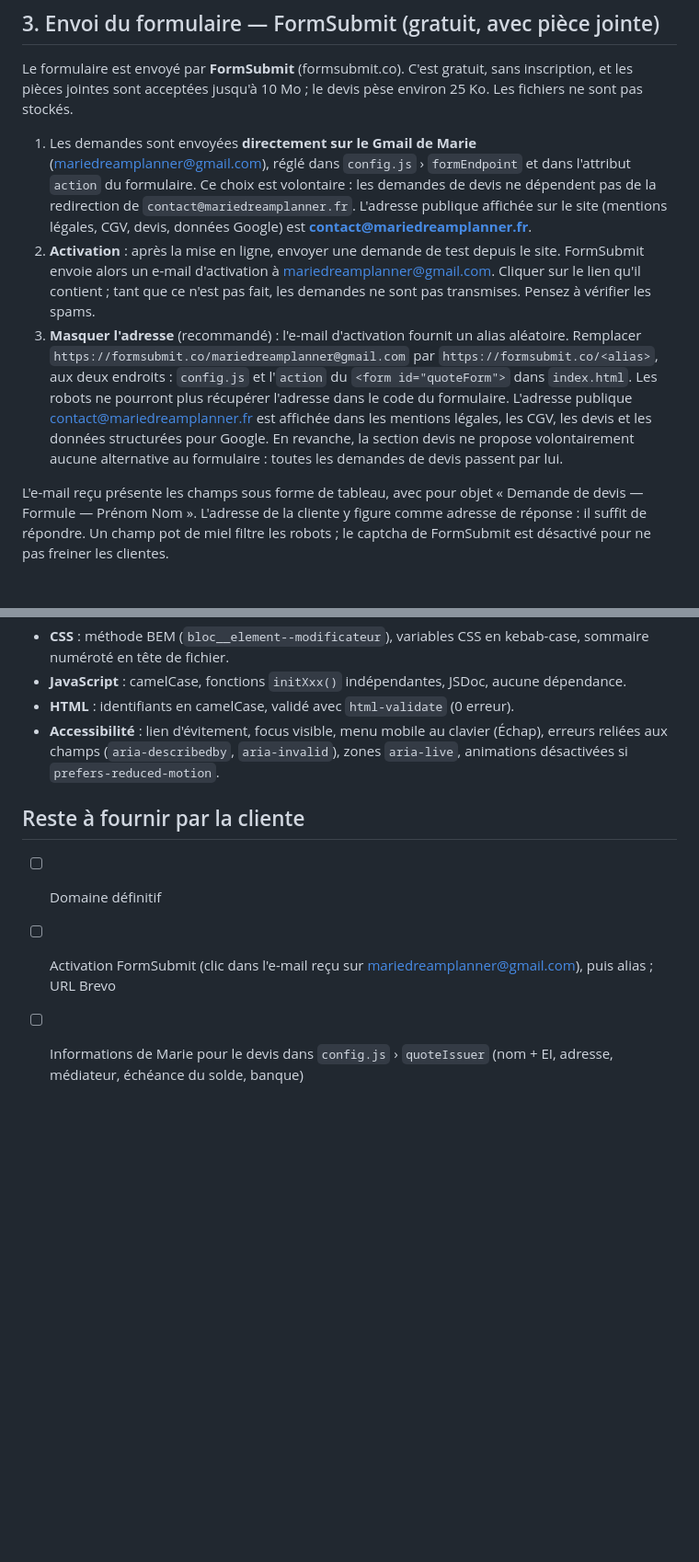
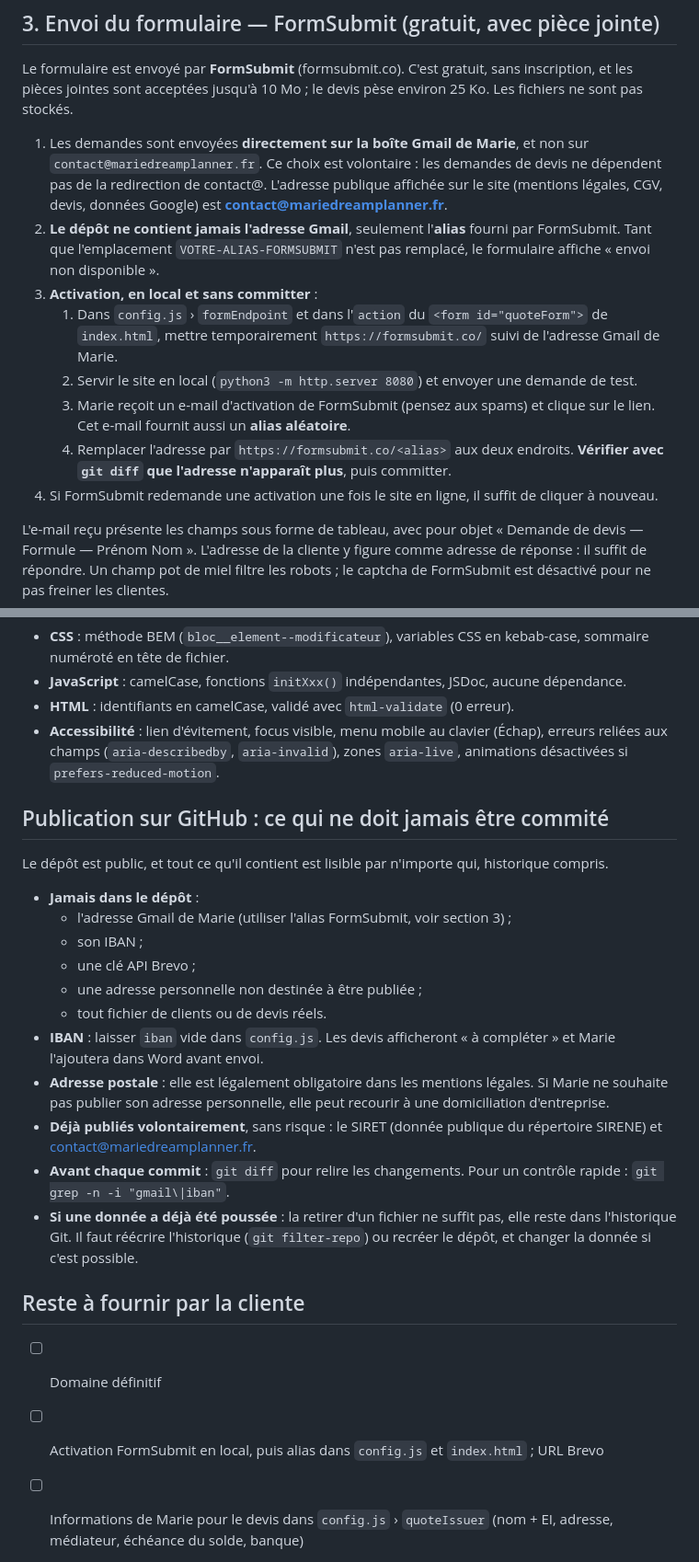
Before and after one commit to MLWebDesign87/MarieTravelPlanner, a Markdown page: README.md, 2 parts joined by grey strips. Shown at 92% size. GitHub-like rendering; blank space fills up the shorter version.

```diff
--- a/README.md
+++ b/README.md
@@ -95,9 +95,14 @@ Elle joint ensuite les CGV en PDF, qui contiennent le formulaire de rétractatio
 
 Le formulaire est envoyé par **FormSubmit** (formsubmit.co). C'est gratuit, sans inscription, et les pièces jointes sont acceptées jusqu'à 10 Mo ; le devis pèse environ 25 Ko. Les fichiers ne sont pas stockés.
 
-1. Les demandes sont envoyées **directement sur le Gmail de Marie** (mariedreamplanner@gmail.com), réglé dans `config.js` › `formEndpoint` et dans l'attribut `action` du formulaire. Ce choix est volontaire : les demandes de devis ne dépendent pas de la redirection de `contact@mariedreamplanner.fr`. L'adresse publique affichée sur le site (mentions légales, CGV, devis, données Google) est **contact@mariedreamplanner.fr**.
-2. **Activation** : après la mise en ligne, envoyer une demande de test depuis le site. FormSubmit envoie alors un e-mail d'activation à mariedreamplanner@gmail.com. Cliquer sur le lien qu'il contient ; tant que ce n'est pas fait, les demandes ne sont pas transmises. Pensez à vérifier les spams.
-3. **Masquer l'adresse** (recommandé) : l'e-mail d'activation fournit un alias aléatoire. Remplacer `https://formsubmit.co/mariedreamplanner@gmail.com` par `https://formsubmit.co/<alias>`, aux deux endroits : `config.js` et l'`action` du `<form id="quoteForm">` dans `index.html`. Les robots ne pourront plus récupérer l'adresse dans le code du formulaire. L'adresse publique contact@mariedreamplanner.fr est affichée dans les mentions légales, les CGV, les devis et les données structurées pour Google. En revanche, la section devis ne propose volontairement aucune alternative au formulaire : toutes les demandes de devis passent par lui.
+1. Les demandes sont envoyées **directement sur la boîte Gmail de Marie**, et non sur `contact@mariedreamplanner.fr`. Ce choix est volontaire : les demandes de devis ne dépendent pas de la redirection de contact@. L'adresse publique affichée sur le site (mentions légales, CGV, devis, données Google) est **contact@mariedreamplanner.fr**.
+2. **Le dépôt ne contient jamais l'adresse Gmail**, seulement l'**alias** fourni par FormSubmit. Tant que l'emplacement `VOTRE-ALIAS-FORMSUBMIT` n'est pas remplacé, le formulaire affiche « envoi non disponible ».
+3. **Activation, en local et sans committer** :
+   1. Dans `config.js` › `formEndpoint` et dans l'`action` du `<form id="quoteForm">` de `index.html`, mettre temporairement `https://formsubmit.co/` suivi de l'adresse Gmail de Marie.
+   2. Servir le site en local (`python3 -m http.server 8080`) et envoyer une demande de test.
+   3. Marie reçoit un e-mail d'activation de FormSubmit (pensez aux spams) et clique sur le lien. Cet e-mail fournit aussi un **alias aléatoire**.
+   4. Remplacer l'adresse par `https://formsubmit.co/<alias>` aux deux endroits. **Vérifier avec `git diff` que l'adresse n'apparaît plus**, puis committer.
+4. Si FormSubmit redemande une activation une fois le site en ligne, il suffit de cliquer à nouveau.
 
 L'e-mail reçu présente les champs sous forme de tableau, avec pour objet « Demande de devis — Formule — Prénom Nom ». L'adresse de la cliente y figure comme adresse de réponse : il suffit de répondre. Un champ pot de miel filtre les robots ; le captcha de FormSubmit est désactivé pour ne pas freiner les clientes.
 
@@ -210,10 +215,26 @@ Optimisations en place :
 - **HTML** : identifiants en camelCase, validé avec `html-validate` (0 erreur).
 - **Accessibilité** : lien d'évitement, focus visible, menu mobile au clavier (Échap), erreurs reliées aux champs (`aria-describedby`, `aria-invalid`), zones `aria-live`, animations désactivées si `prefers-reduced-motion`.
 
+## Publication sur GitHub : ce qui ne doit jamais être commité
+
+Le dépôt est public, et tout ce qu'il contient est lisible par n'importe qui, historique compris.
+
+- **Jamais dans le dépôt** :
+  - l'adresse Gmail de Marie (utiliser l'alias FormSubmit, voir section 3) ;
+  - son IBAN ;
+  - une clé API Brevo ;
+  - une adresse personnelle non destinée à être publiée ;
+  - tout fichier de clients ou de devis réels.
+- **IBAN** : laisser `iban` vide dans `config.js`. Les devis afficheront « à compléter » et Marie l'ajoutera dans Word avant envoi.
+- **Adresse postale** : elle est légalement obligatoire dans les mentions légales. Si Marie ne souhaite pas publier son adresse personnelle, elle peut recourir à une domiciliation d'entreprise.
+- **Déjà publiés volontairement**, sans risque : le SIRET (donnée publique du répertoire SIRENE) et contact@mariedreamplanner.fr.
+- **Avant chaque commit** : `git diff` pour relire les changements. Pour un contrôle rapide : `git grep -n -i "gmail\|iban"`.
+- **Si une donnée a déjà été poussée** : la retirer d'un fichier ne suffit pas, elle reste dans l'historique Git. Il faut réécrire l'historique (`git filter-repo`) ou recréer le dépôt, et changer la donnée si c'est possible.
+
 ## Reste à fournir par la cliente
 
 - [ ] Domaine définitif
-- [ ] Activation FormSubmit (clic dans l'e-mail reçu sur mariedreamplanner@gmail.com), puis alias ; URL Brevo
+- [ ] Activation FormSubmit en local, puis alias dans `config.js` et `index.html` ; URL Brevo
 - [ ] Informations de Marie pour le devis dans `config.js` › `quoteIssuer` (nom + EI, adresse, médiateur, échéance du solde, banque)
 - [ ] Informations légales : nom, SIRET, adresse, téléphone, hébergeur, régime de TVA
 - [ ] Médiateur de la consommation désigné
```
